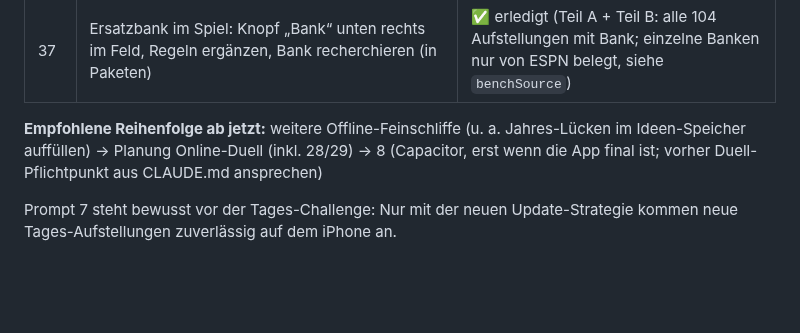
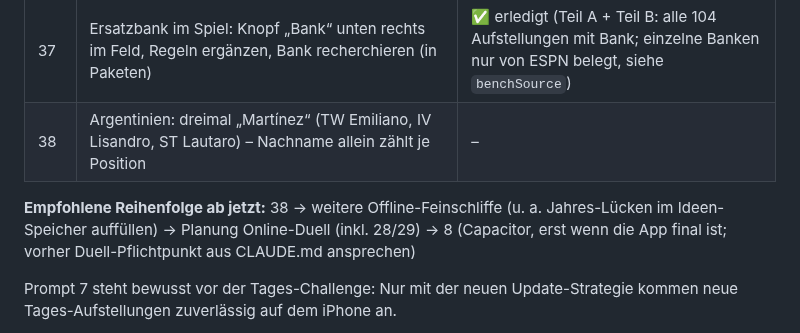
Before and after one commit to floriangiggs/Starting-XI, a Markdown page: prompts_naechste_schritte.md, the part around one of its changes. GitHub-like rendering; blank space fills up the shorter version.

```diff
--- a/prompts_naechste_schritte.md
+++ b/prompts_naechste_schritte.md
@@ -49,8 +49,9 @@ vorige umgesetzt, getestet und committet ist.
 | 35 | Aufstellungen: alles vor 2008 ersetzen (12 Kampagne inkl. St. Pauli, 6 Tag), neue bevorzugt 2015–2026 | ✅ erledigt (59 Kampagne, 45 Tages-Pool; Wolfsburg-2009-Formation geklärt: 4-4-2 laut ESPN-Positionen) |
 | 36 | Duell: Walkout v2 „Spielertunnel“ – langsamer, Merkliste, Countdown als Stadionuhr | ✅ erledigt |
 | 37 | Ersatzbank im Spiel: Knopf „Bank“ unten rechts im Feld, Regeln ergänzen, Bank recherchieren (in Paketen) | ✅ erledigt (Teil A + Teil B: alle 104 Aufstellungen mit Bank; einzelne Banken nur von ESPN belegt, siehe `benchSource`) |
-
-**Empfohlene Reihenfolge ab jetzt:** weitere Offline-Feinschliffe (u. a. Jahres-Lücken im Ideen-Speicher auffüllen) → Planung Online-Duell (inkl. 28/29) → 8 (Capacitor, erst wenn die App final ist; vorher Duell-Pflichtpunkt aus CLAUDE.md ansprechen)
+| 38 | Argentinien: dreimal „Martínez“ (TW Emiliano, IV Lisandro, ST Lautaro) – Nachname allein zählt je Position | – |
+
+**Empfohlene Reihenfolge ab jetzt:** 38 → weitere Offline-Feinschliffe (u. a. Jahres-Lücken im Ideen-Speicher auffüllen) → Planung Online-Duell (inkl. 28/29) → 8 (Capacitor, erst wenn die App final ist; vorher Duell-Pflichtpunkt aus CLAUDE.md ansprechen)
 
 Prompt 7 steht bewusst vor der Tages-Challenge: Nur mit der neuen
 Update-Strategie kommen neue Tages-Aufstellungen zuverlässig auf dem iPhone an.
```
Also changed, not shown: other parts of prompts_naechste_schritte.md (+61 -0 lines).
